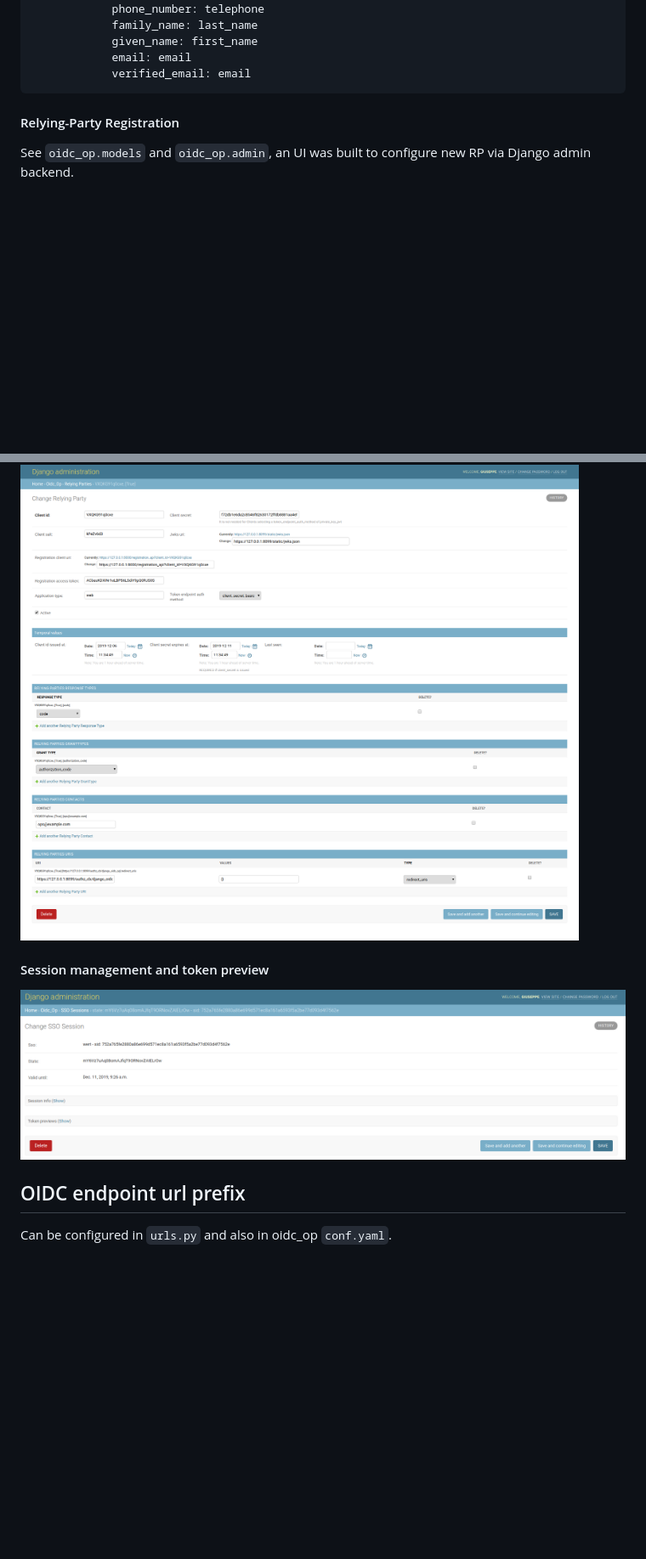
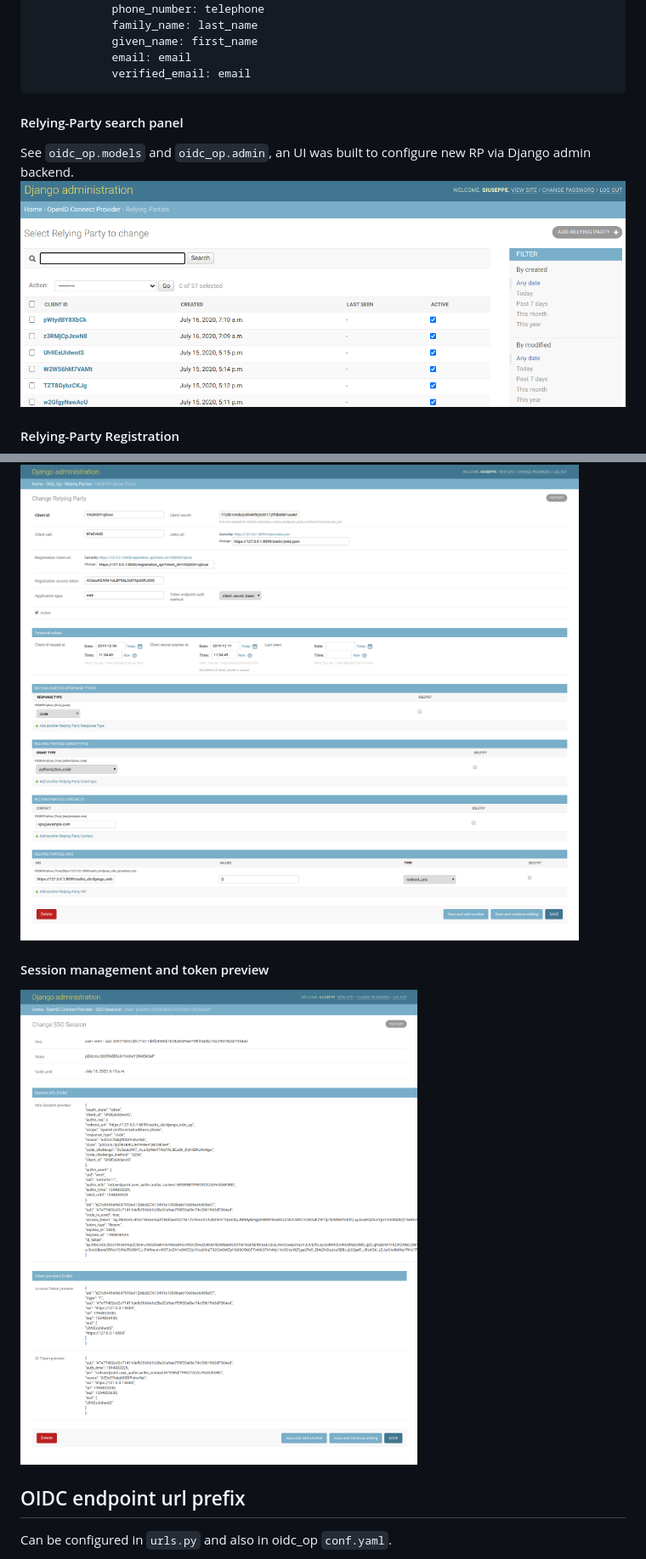
Before and after one commit to peppelinux/django-oidc-op, a Markdown page: README.md, 2 parts joined by grey strips. Shown at 85% size. Rendered like a GitHub page; pictures changed too: images/oidc_session.png (added), images/rp_search.png (added), images/ses1.png (deleted); blank space fills up the shorter version.

Commit message:
images and README

`````diff
--- a/README.md
+++ b/README.md
@@ -106,14 +107,16 @@ Configuration Example:
             verified_email: email
 ````
 
-#### Relying-Party Registration
+#### Relying-Party search panel
 
 See `oidc_op.models` and `oidc_op.admin`, an UI was built to configure new RP via Django admin backend.
+![Alt text](images/rp_search.png)
+
+#### Relying-Party Registration
 ![Alt text](images/rp.png)
 
-
 #### Session management and token preview
-![Alt text](images/ses1.png)
+![Alt text](images/oidc_session.png)
 
 ## OIDC endpoint url prefix
 Can be configured in `urls.py` and also in oidc_op `conf.yaml`.
`````
Also changed, not shown: other parts of README.md (+3 -2 lines), 1 other file.
